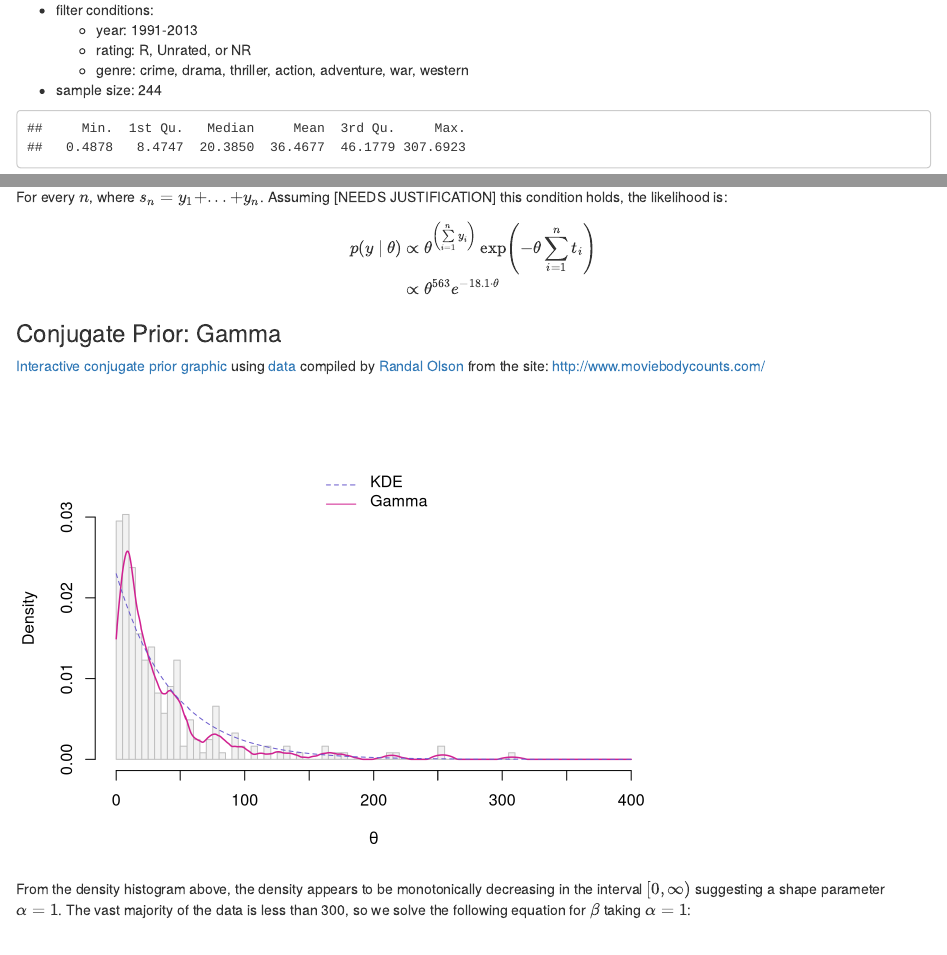
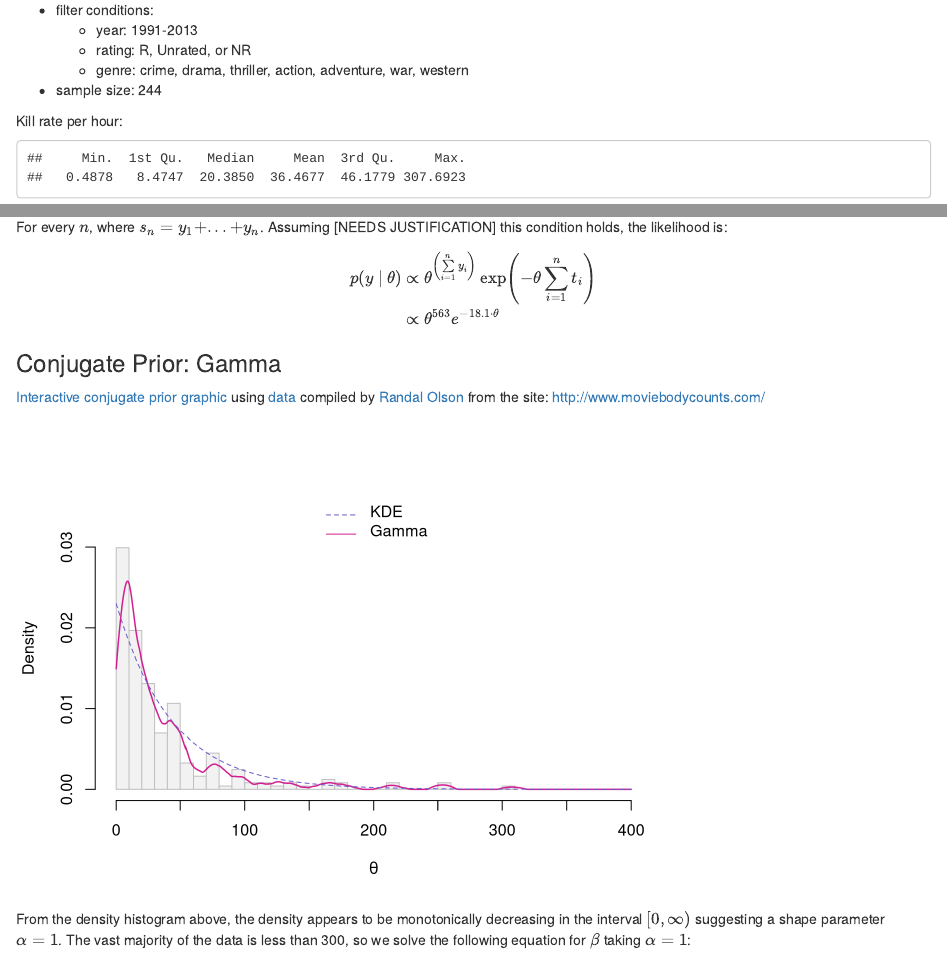
Before and after one commit to ryan-quigley/bayesian-data-analysis-project, an R Markdown document (bda_proj.Rmd): the page in a window 1100 px wide, from 690 px down, and a second part further down, joined at a grey line. Rendered offline with R 4.5, knitr and Pandoc, with nearby package versions; some code elsewhere in the file could not run offline.

Commit message:
Minor clean up

````diff
--- a/bda_proj.Rmd
+++ b/bda_proj.Rmd
@@ -51,6 +51,7 @@ Regardless of whether the large outlier associated with *Inglorious Bastards* is
     - genre: crime, drama, thriller, action, adventure, war, western
 * sample size: 244
 
+Kill rate per hour:
 ```{r, echo = FALSE}
 ## Genre list for project dataset
 qt.g <- unique(unlist(strsplit(paste(qt$genre, collapse = ", ", sep = ""), ", ")))
@@ -141,7 +142,7 @@ d <- density(dc.filt$Kill_Rate, kernel = "epanechnikov", bw = h, from = 0, to =
 plot(1,0.01, ann = FALSE, axes = FALSE,
      xlim = c(0, 400), ylim = c(0, 0.035),
      bty = "n", type = "n")
-hist(dc.filt$Kill_Rate, breaks = 50, freq = FALSE, axes = FALSE, ann = FALSE, add = TRUE, border = "grey75", col = "grey95")
+hist(dc.filt$Kill_Rate, breaks = 30, freq = FALSE, axes = FALSE, ann = FALSE, add = TRUE, border = "grey75", col = "grey95")
 lines(d, col = "violetred", lwd = 1.5)
 axis(1, at = seq.int(0, 400, 50), labels = NA)
 axis(1, at = seq.int(0, 400, 100), lwd = 0, lwd.ticks = 0)
````
Also changed, not shown: bda_proj.html, bda_proj.nb.html.
